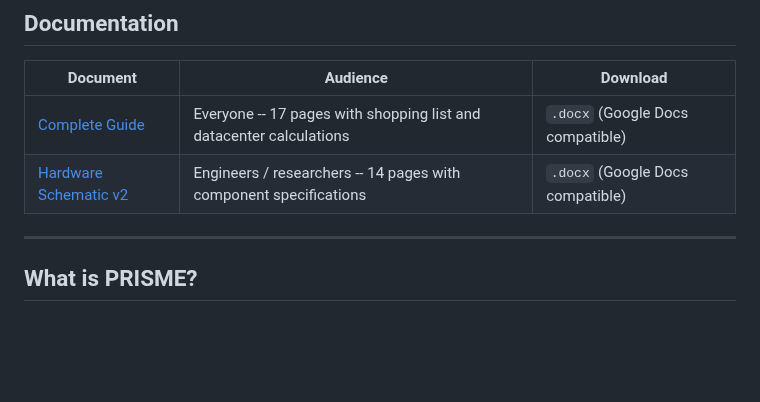
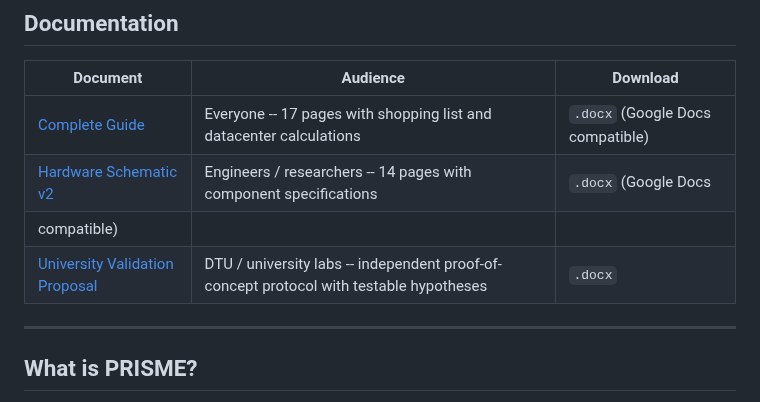
Before and after one commit to Janus5G/PRISME, a Markdown page: README.md, the part around the change. GitHub-like rendering; blank space fills up the shorter version.

Commit message:
Update README with new document links
Added University Validation Proposal document to README.

```diff
--- a/README.md
+++ b/README.md
@@ -23,8 +23,9 @@ Write assembly code, see each character as a light flash across five colour chan
 | Document | Audience | Download |
 |----------|----------|----------|
 | [Complete Guide](docs/PRISME_Komplet_Guide.docx) | Everyone -- 17 pages with shopping list and datacenter calculations | `.docx` (Google Docs compatible) |
-| [Hardware Schematic v2](docs/PRISME_v2_Hardwareskematik.docx) | Engineers / researchers -- 14 pages with component specifications | `.docx` (Google Docs compatible) |
-
+| [Hardware Schematic v2](docs/PRISME_v2_Hardwareskematik.docx) | Engineers / researchers -- 14 pages with component specifications | `.docx` (Google Docs
+compatible) |
+| [University Validation Proposal](docs/PRISME_University_Validation_Proposal.docx) | DTU / university labs -- independent proof-of-concept protocol with testable hypotheses | `.docx` |
 ---
 
 ## What is PRISME?
```
